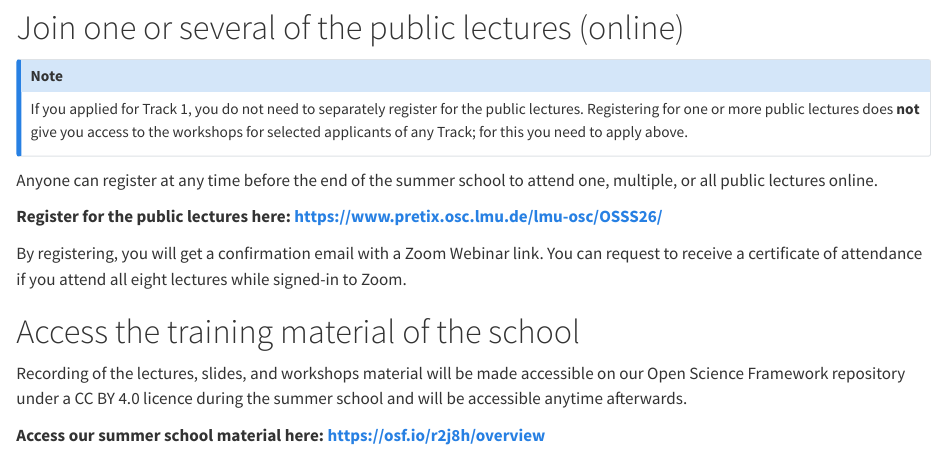
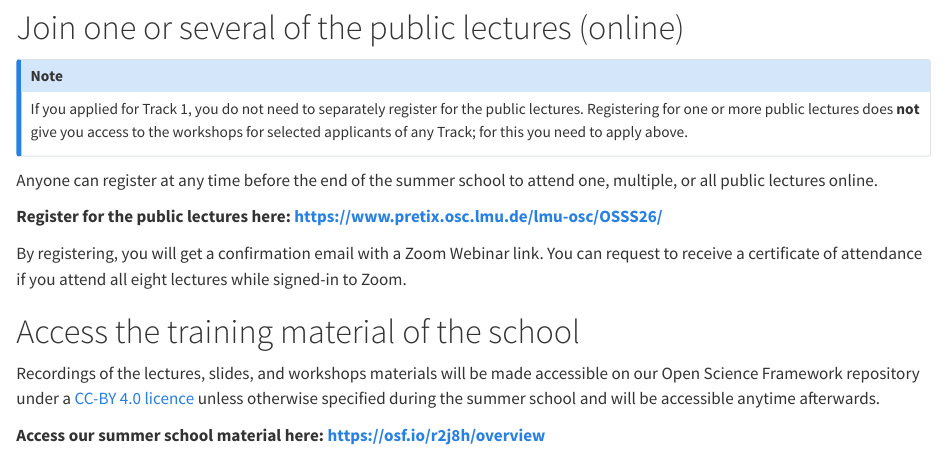
Before and after one commit to lmu-osc/Open-Science-Summer-School-2026, a Quarto document (join.qmd): the page in a window 1100 px wide, from 1580 px down. Rendered offline with R 4.5, knitr and Pandoc in place of Quarto, with nearby package versions.

Commit message:
Added clarification for licencing

```diff
--- a/join.qmd
+++ b/join.qmd
@@ -51,6 +51,6 @@ By registering, you will get a confirmation email with a Zoom Webinar link. You
 
 # Access the training material of the school
 
-Recording of the lectures, slides, and workshops material will be made accessible on our Open Science Framework repository under a CC BY 4.0 licence during the summer school and will  be accessible anytime afterwards.
+Recordings of the lectures, slides, and workshops materials will be made accessible on our Open Science Framework repository under a [CC-BY 4.0 licence](https://creativecommons.org/licenses/by/4.0/deed.en) unless otherwise specified during the summer school and will be accessible anytime afterwards.
 
 **Access our summer school material here:**  [**https://osf.io/r2j8h/overview**](https://osf.io/r2j8h/overview){target="_blank"}
```
